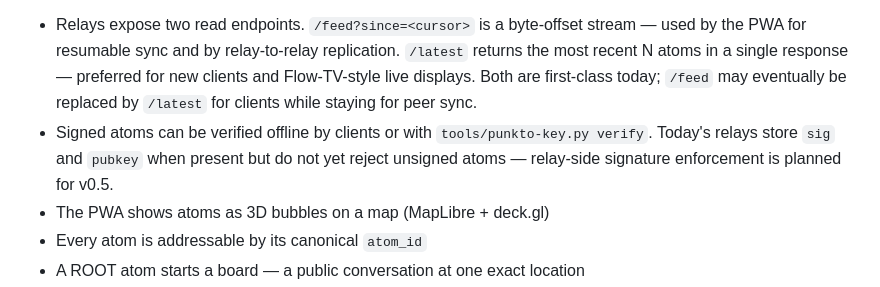
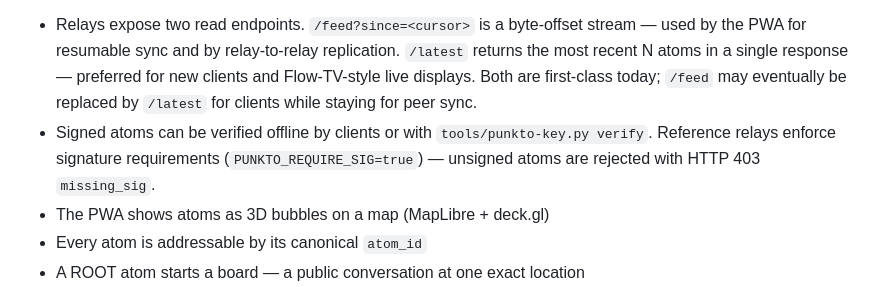
Before and after one commit to Fisker1111/Punkto, a Markdown page: README.md, the part around the change. GitHub-like rendering.

```diff
--- a/README.md
+++ b/README.md
@@ -26,7 +26,7 @@ Every atom is addressable. Every ROOT atom is a board.
 
 > **⚠ Public data notice:** Atoms are public and may be retained by other nodes. Do not post passwords, secrets, sensitive personal information, or anything you may need permanently deleted. Signing proves authorship and integrity; it does not encrypt the atom.
 - Relays expose two read endpoints. `/feed?since=<cursor>` is a byte-offset stream — used by the PWA for resumable sync and by relay-to-relay replication. `/latest` returns the most recent N atoms in a single response — preferred for new clients and Flow-TV-style live displays. Both are first-class today; `/feed` may eventually be replaced by `/latest` for clients while staying for peer sync.
-- Signed atoms can be verified offline by clients or with `tools/punkto-key.py verify`. Today's relays store `sig` and `pubkey` when present but do not yet reject unsigned atoms — relay-side signature enforcement is planned for v0.5.
+- Signed atoms can be verified offline by clients or with `tools/punkto-key.py verify`. Reference relays enforce signature requirements (`PUNKTO_REQUIRE_SIG=true`) — unsigned atoms are rejected with HTTP 403 `missing_sig`.
 - The PWA shows atoms as 3D bubbles on a map (MapLibre + deck.gl)
 - Every atom is addressable by its canonical `atom_id`
 - A ROOT atom starts a board — a public conversation at one exact location
```
Also changed, not shown: docs/pre-release-step-plan.md (+18 -0 lines).
